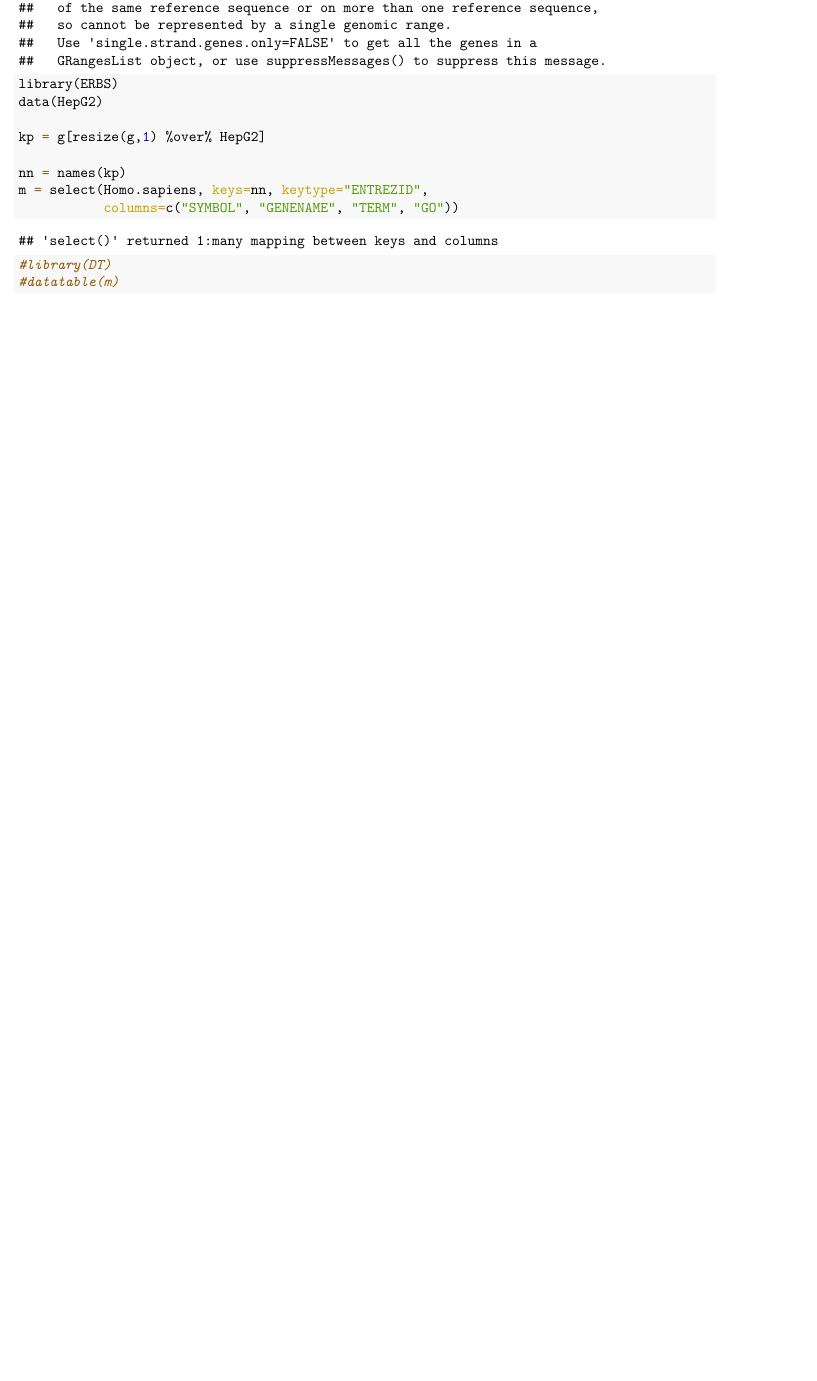
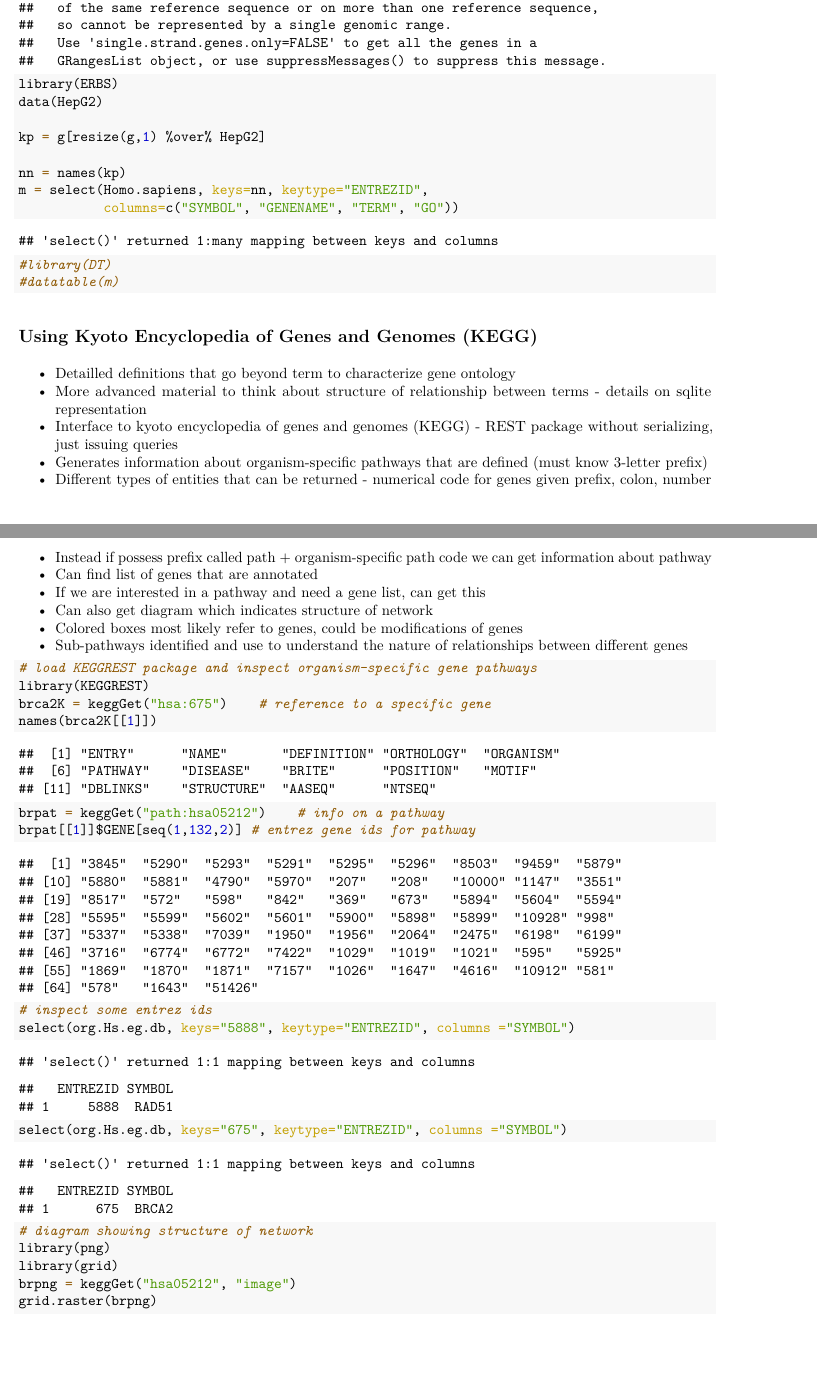
Before and after one commit to lkemperm/PH525.5x, an R Markdown document (section4.rmd): part of page 24 of 24 before the commit and two parts of pages 24 and 25 of 26 after it, the two joined at a grey line, cut so that both start at the same text, the shorter picture padded with empty space. The pictures show the output file section4.pdf that the author committed with the source.

Commit message:
KEGG tutorial

````diff
--- a/section4.rmd
+++ b/section4.rmd
@@ -377,3 +377,35 @@ m = select(Homo.sapiens, keys=nn, keytype="ENTREZID",
 #datatable(m)
 
 ```
+## Using Kyoto Encyclopedia of Genes and Genomes (KEGG)
+
+* Detailled definitions that go beyond term to characterize gene ontology
+* More advanced material to think about structure of relationship between terms - details on sqlite representation
+* Interface to kyoto encyclopedia of genes and genomes (KEGG) - REST package without serializing, just issuing queries
+* Generates information about organism-specific pathways that are defined (must know 3-letter prefix)
+* Different types of entities that can be returned - numerical code for genes given prefix, colon, number
+* Instead if possess prefix called path + organism-specific path code we can get information about pathway
+* Can find list of genes that are annotated
+* If we are interested in a pathway and need a gene list, can get this
+* Can also get diagram which indicates structure of network
+* Colored boxes most likely refer to genes, could be modifications of genes
+* Sub-pathways identified and use to understand the nature of relationships between different genes
+
+```{r}
+# load KEGGREST package and inspect organism-specific gene pathways
+library(KEGGREST)
+brca2K = keggGet("hsa:675")    # reference to a specific gene
+names(brca2K[[1]])
+brpat = keggGet("path:hsa05212")    # info on a pathway
+brpat[[1]]$GENE[seq(1,132,2)] # entrez gene ids for pathway
+
+# inspect some entrez ids
+select(org.Hs.eg.db, keys="5888", keytype="ENTREZID", columns ="SYMBOL")
+select(org.Hs.eg.db, keys="675", keytype="ENTREZID", columns ="SYMBOL")
+
+# diagram showing structure of network
+library(png)
+library(grid)
+brpng = keggGet("hsa05212", "image")
+grid.raster(brpng)
+```
````
Also changed, not shown: section4.pdf.
